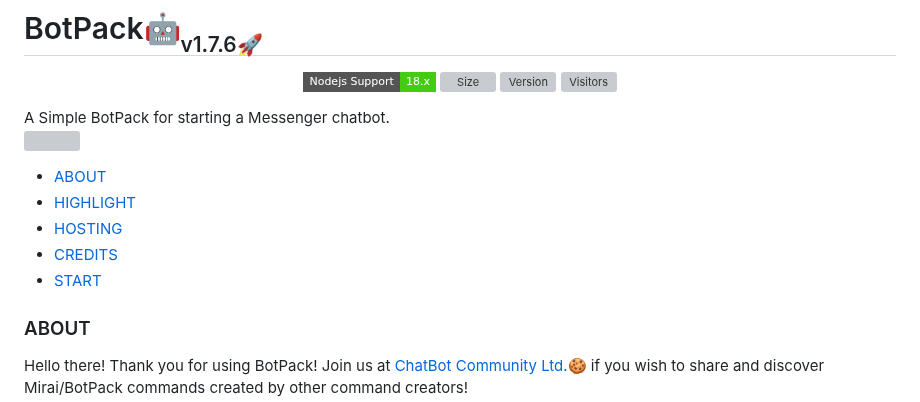
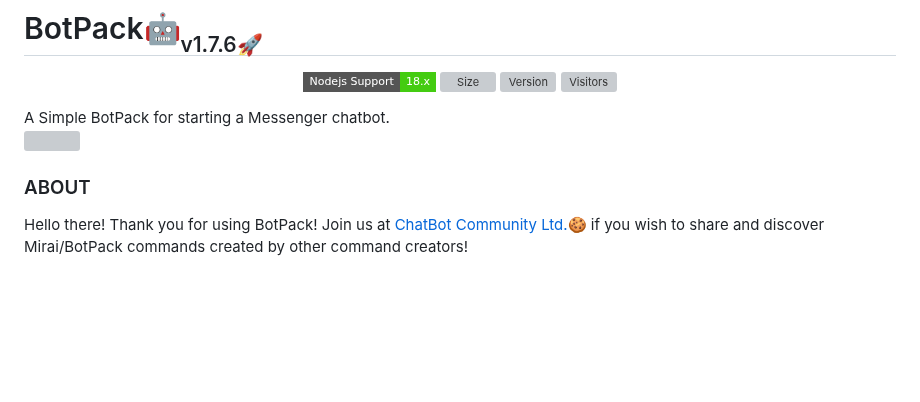
Before and after one commit to YANDEVA/BotPack, a Markdown page: README.md, the part around one of its changes. GitHub-like rendering; badges without logos; blank space fills up the shorter version; grey boxes are pictures that could not be loaded.

Commit message:
README.md modified 🚀

```diff
--- a/README.md
+++ b/README.md
@@ -10,12 +10,6 @@
 A Simple BotPack for starting a Messenger chatbot.
 
 <img align="center" src="https://i.ibb.co/gMMvsYf/20240125-225244-0000.png"></a>
-
-- [ABOUT](#-about)
-- [HIGHLIGHT](#-highlight)
-- [HOSTING](#-render-hosting)
-- [CREDITS](#-credits)
-- [START](#-how-to-start-using-botpack?)
 
 ### ABOUT
 
```
Also changed, not shown: other parts of README.md (+8 -9 lines).
